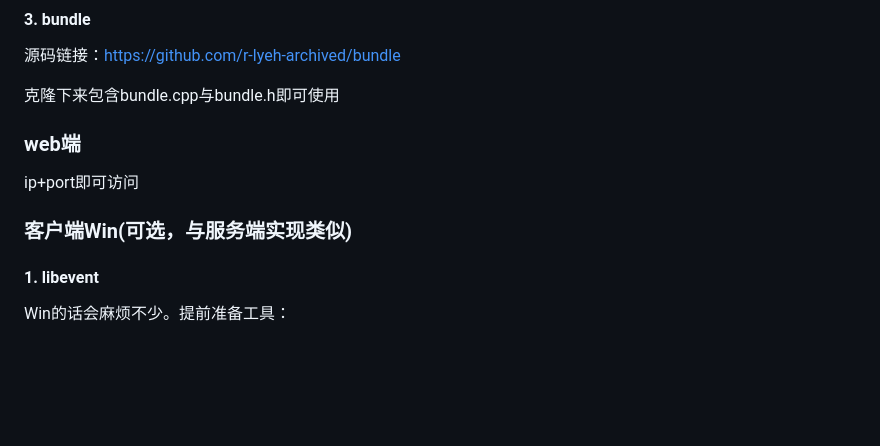
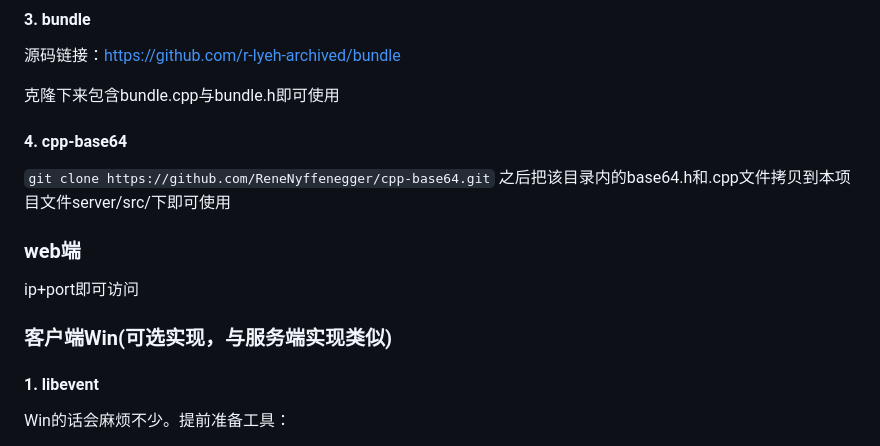
Before and after one commit to zongenli98-afk/AsynLogSystem-CloudStorage, a Markdown page: README.md, the part around the change printed below. GitHub-like rendering; blank space fills up the shorter version.

Commit message:
Update README.md
添加了base64编码库的环境配置

```diff
--- a/README.md
+++ b/README.md
@@ -70,11 +70,14 @@ nc 127.1 9995 //若安装成功，该终端会返回一个Hello, World!
 源码链接：https://github.com/r-lyeh-archived/bundle
 
 克隆下来包含bundle.cpp与bundle.h即可使用
+#### 4. cpp-base64
+`git clone https://github.com/ReneNyffenegger/cpp-base64.git`
+之后把该目录内的base64.h和.cpp文件拷贝到本项目文件server/src/下即可使用
 
 ### web端
 ip+port即可访问
 
-### 客户端Win(可选，与服务端实现类似)
+### 客户端Win(可选实现，与服务端实现类似)
 #### 1. libevent
 
 Win的话会麻烦不少。提前准备工具：
```
Also changed, not shown: other parts of README.md (+1 -1 lines).
